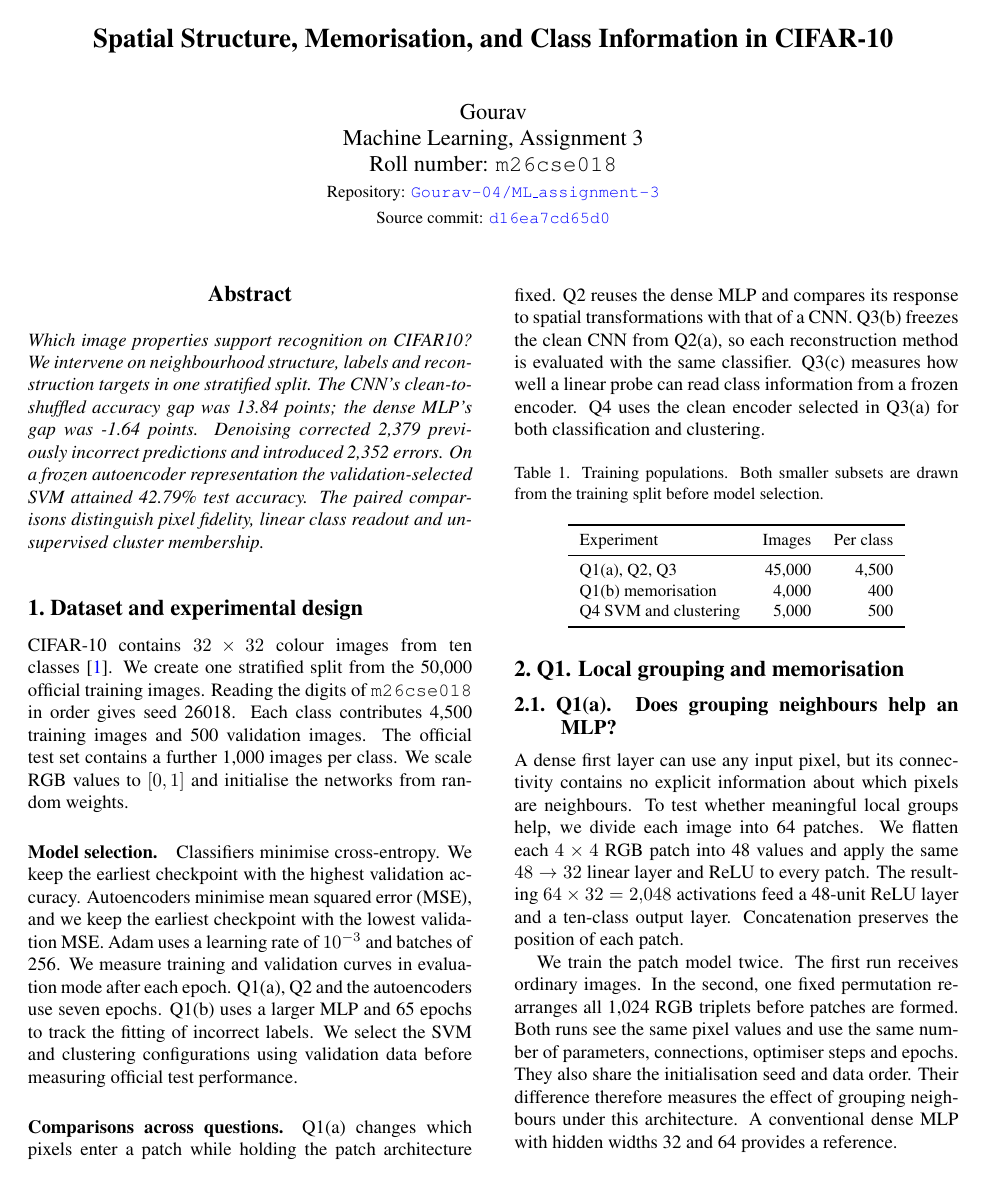
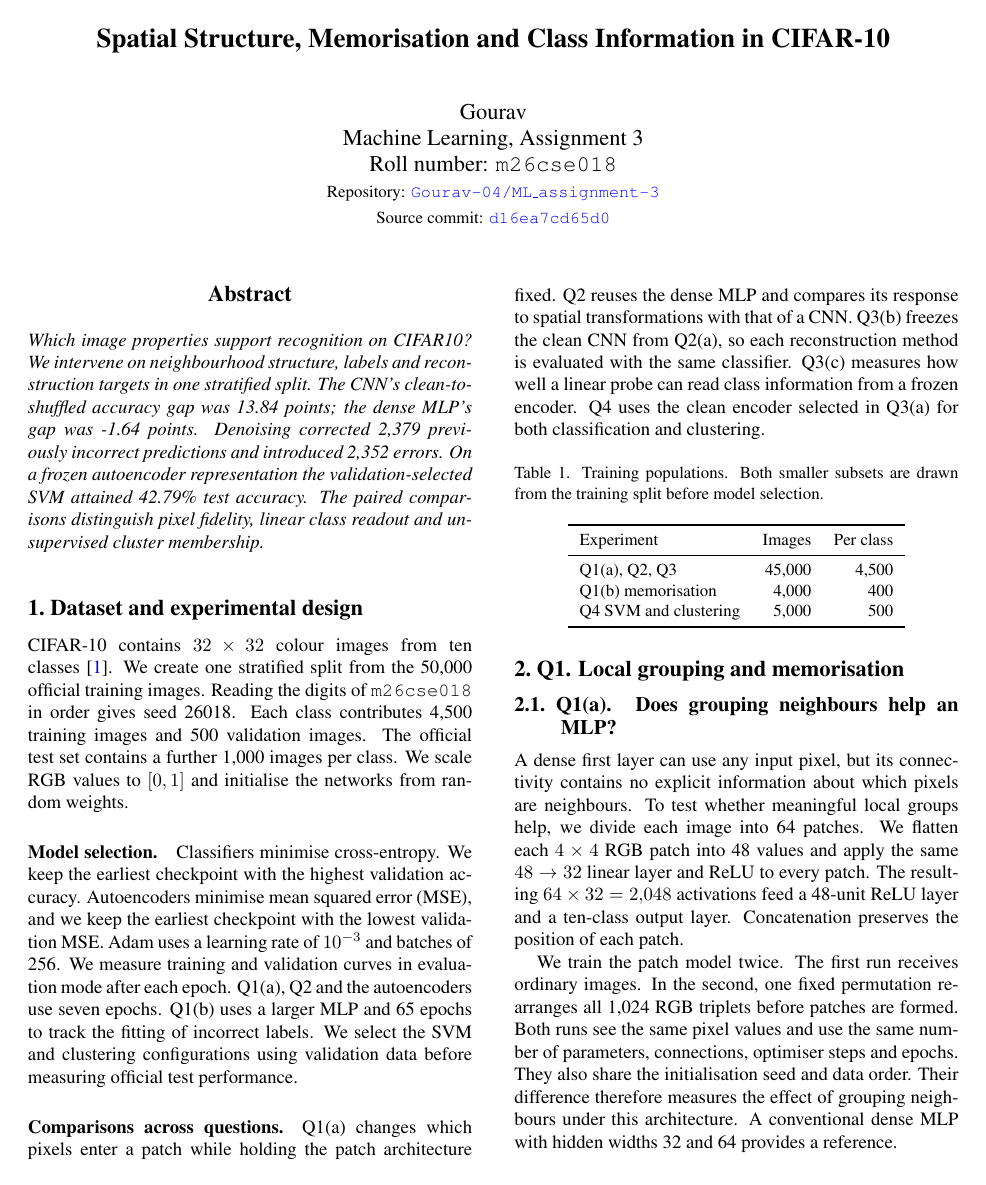
Before and after one commit to Gourav-04/ML_assignment-3, a LaTeX paper (report/main.tex): page 1 of 7. Compiled offline with pdfLaTeX.

Commit message:
Update assignment report title

```diff
--- a/report/main.tex
+++ b/report/main.tex
@@ -10,7 +10,7 @@
   linkcolor=blue,
   citecolor=blue,
   urlcolor=blue,
-  pdftitle={Spatial Structure, Memorisation, and Class Information in CIFAR-10},
+  pdftitle={Spatial Structure, Memorisation and Class Information in CIFAR-10},
   pdfauthor={Gourav}
 }
 
@@ -29,7 +29,7 @@
   \fi
 }
 
-\title{Spatial Structure, Memorisation, and Class Information in CIFAR-10}
+\title{Spatial Structure, Memorisation and Class Information in CIFAR-10}
 
 \author{Gourav\\
 Machine Learning, Assignment 3\\
```
